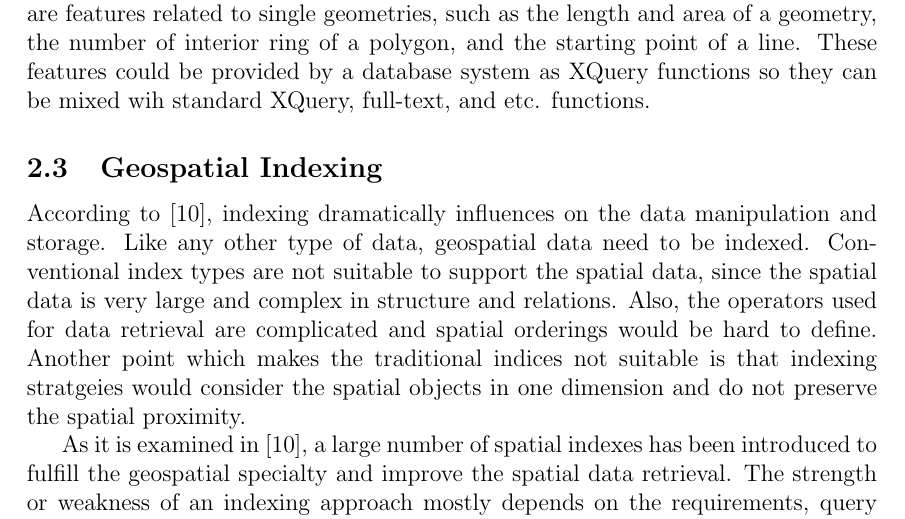
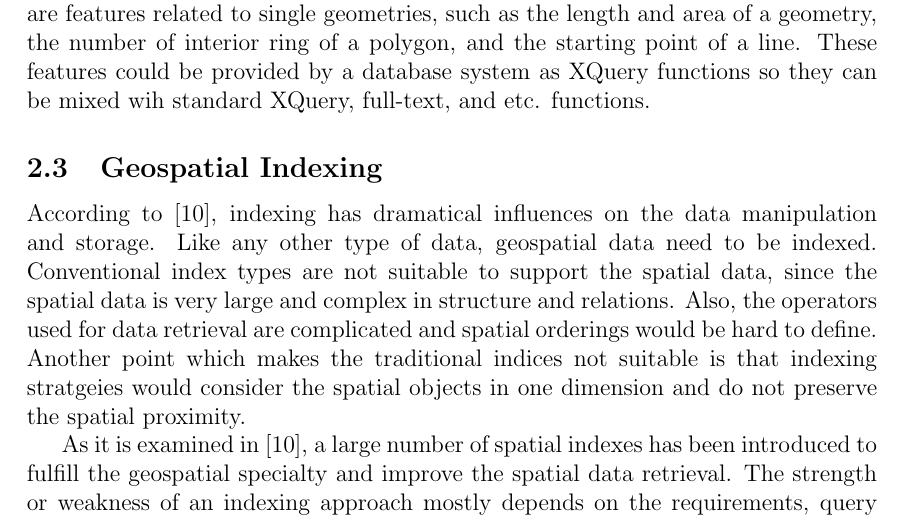
Before and after one commit to Masoumeh/MasterThesis, a LaTeX document (writing/Tex/GeoSpatialinBaseX.tex): part of page 9 of 53, cut so that both start at the same text. Compiled offline with pdfLaTeX.

Commit message:
small changes

```diff
--- a/writing/Tex/GeoSpatialinBaseX.tex
+++ b/writing/Tex/GeoSpatialinBaseX.tex
@@ -237,7 +237,7 @@ In addition to general functions and features on the structure of GML data, geos
 
 \subsection{Geospatial Indexing}
 \label{s.geospatial-index}
-According to \cite{survey}, indexing dramatically influences on the data manipulation and storage. Like any other type of data, geospatial data need to be indexed. Conventional index types are not suitable to support the spatial data, since the spatial data is very large and complex in structure and relations. Also, the operators used for data retrieval are complicated and spatial orderings would be hard to define. Another point which makes the traditional indices not suitable is that indexing stratgeies would consider the spatial objects in one dimension and do not preserve the spatial proximity.
+According to \cite{survey}, indexing has dramatical influences on the data manipulation and storage. Like any other type of data, geospatial data need to be indexed. Conventional index types are not suitable to support the spatial data, since the spatial data is very large and complex in structure and relations. Also, the operators used for data retrieval are complicated and spatial orderings would be hard to define. Another point which makes the traditional indices not suitable is that indexing stratgeies would consider the spatial objects in one dimension and do not preserve the spatial proximity.
 
 As it is examined in \cite{survey}, a large number of spatial indexes has been introduced to fulfill the geospatial specialty and improve the spatial data retrieval. The strength or weakness of an indexing approach mostly depends on the requirements, query types, and applications for which it is developed. In the following sections, we introduce selective spatial indexes based on three data structures Binary-tree, B-tree, and Quad-tree to see how various viewpoints are employed to meet particular requirements and design the relative and appropriate index.
 
```
